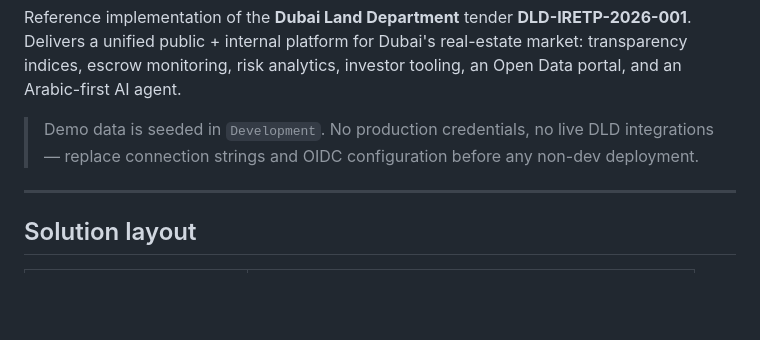
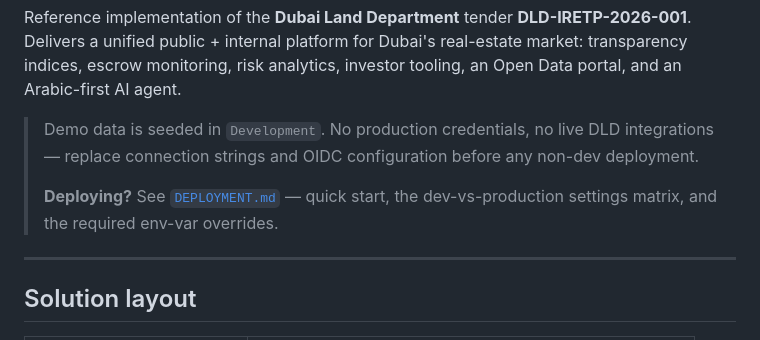
Before and after one commit to papersC/iretp, a Markdown page: README.md, the part around the change. Drawn GitHub-style; blank space fills up the shorter version.

```diff
--- a/README.md
+++ b/README.md
@@ -9,6 +9,9 @@ agent.
 > Demo data is seeded in `Development`. No production credentials, no live
 > DLD integrations — replace connection strings and OIDC configuration
 > before any non-dev deployment.
+>
+> **Deploying?** See [`DEPLOYMENT.md`](DEPLOYMENT.md) — quick start, the
+> dev-vs-production settings matrix, and the required env-var overrides.
 
 ---
 
```
Also changed, not shown: DEPLOYMENT.md (added, +89 -0 lines).
